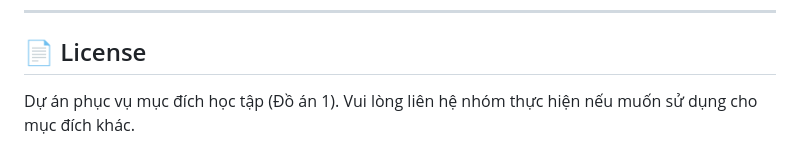
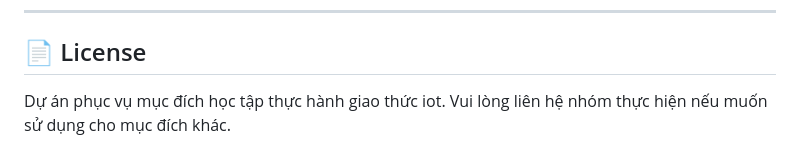
Before and after one commit to NYCser/SmartHome_Web_FE, a Markdown page: README.md, the part around the change. Rendered like a GitHub page.

```diff
--- a/README.md
+++ b/README.md
@@ -182,4 +182,4 @@ Quy ước quan trọng: **`roomId` (document ID)** phải khớp chính xác v
 
 ## 📄 License
 
-Dự án phục vụ mục đích học tập (Đồ án 1). Vui lòng liên hệ nhóm thực hiện nếu muốn sử dụng cho mục đích khác.
+Dự án phục vụ mục đích học tập thực hành giao thức iot. Vui lòng liên hệ nhóm thực hiện nếu muốn sử dụng cho mục đích khác.
```
